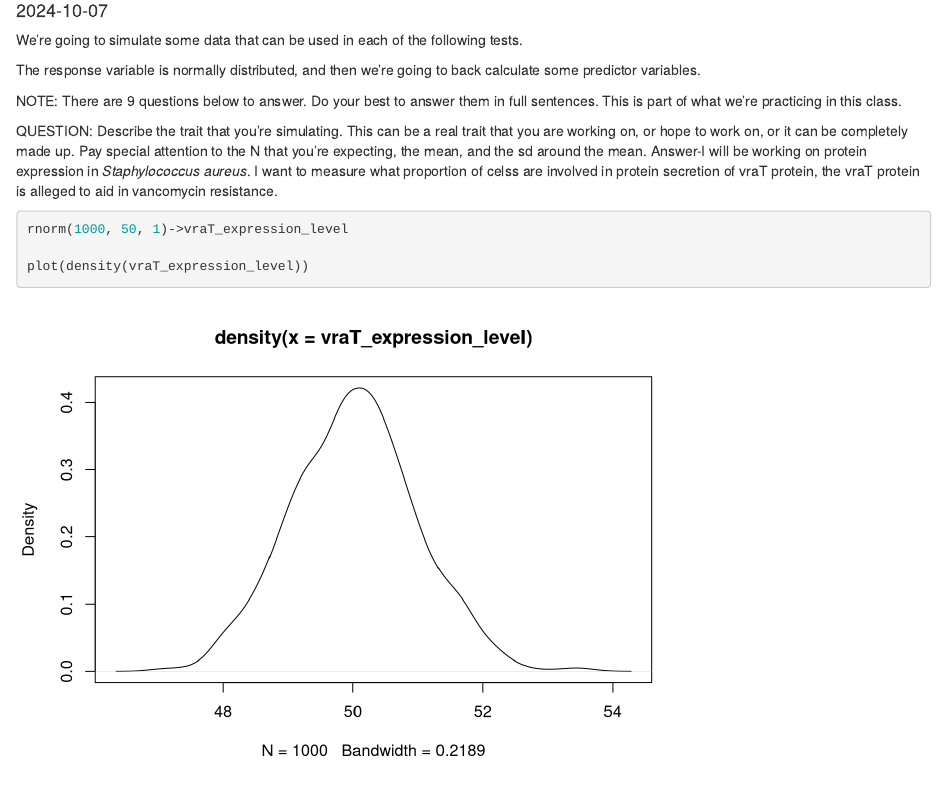
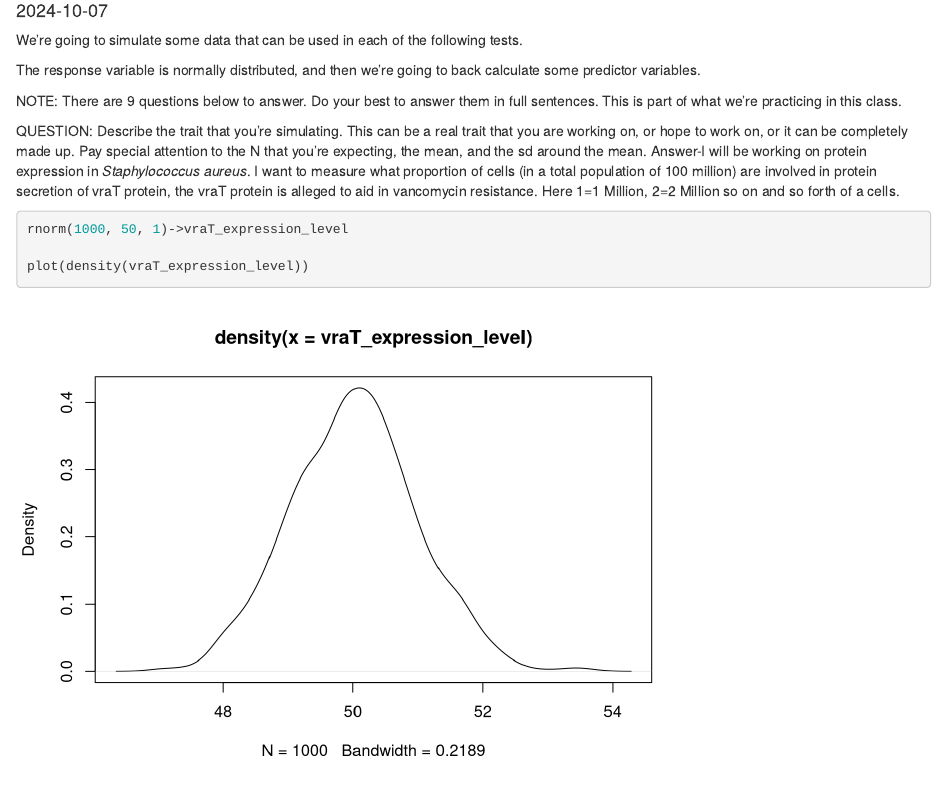
Before and after one commit to Npokhrelstats/Graduate_assignment-, an R Markdown document (3assignmentfinal.Rmd): the page in a window 1100 px wide, from 100 px down. Rendered offline with R 4.5, knitr and Pandoc, with nearby package versions; code that draws random numbers runs with fixed seeds of ours.

Commit message:
Update 3assignmentfinal.Rmd

````diff
--- a/3assignmentfinal.Rmd
+++ b/3assignmentfinal.Rmd
@@ -16,7 +16,7 @@ NOTE: There are 9 questions below to answer. Do your best to answer them in full
 
 QUESTION: Describe the trait that you're simulating. This can be a real trait that you are working on, or hope to work on, or it can be completely made up.
 Pay special attention to the N that you're expecting, the mean, and the sd around the mean.
-Answer-I will be working on protein expression in *Staphylococcus aureus*. I want to measure what proportion of celss are involved in protein secretion of vraT protein, the vraT protein is alleged to aid in vancomycin resistance.
+Answer-I will be working on protein expression in *Staphylococcus aureus*. I want to measure what proportion of cells (in a total population of 100 million) are involved in protein secretion of vraT protein, the vraT protein is alleged to aid in vancomycin resistance. Here 1=1 Million, 2=2 Million so on and so forth of a cells.
 
 ```{r simulate vraT expression level}
 rnorm(1000, 50, 1)->vraT_expression_level
````
